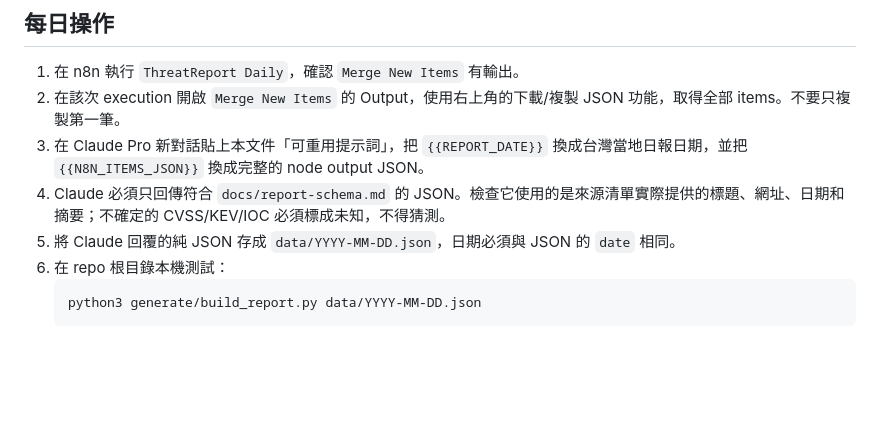
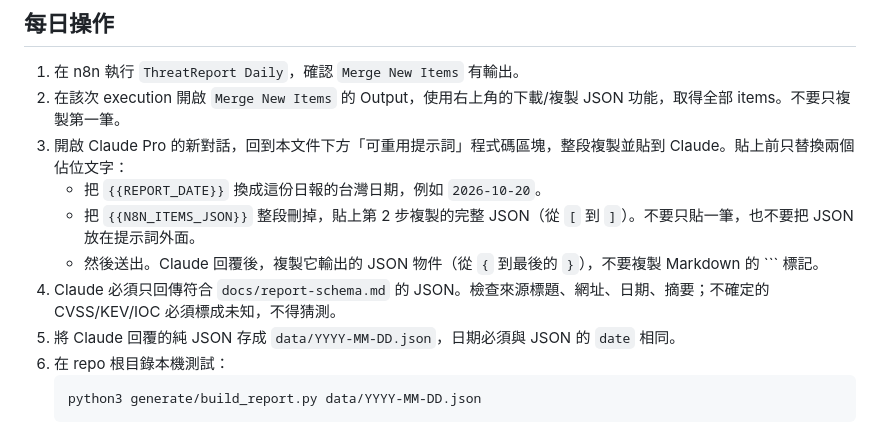
Before and after one commit to ivy28122966/ThreatReport, a Markdown page: docs/manual-llm-workflow.md, the part around the change. Rendered like a GitHub page; blank space fills up the shorter version.

Commit message:
docs: clarify manual Claude Pro prompt placeholder replacement

````diff
--- a/docs/manual-llm-workflow.md
+++ b/docs/manual-llm-workflow.md
@@ -7,8 +7,11 @@
 
 1. 在 n8n 執行 `ThreatReport Daily`，確認 `Merge New Items` 有輸出。
 2. 在該次 execution 開啟 `Merge New Items` 的 Output，使用右上角的下載/複製 JSON 功能，取得全部 items。不要只複製第一筆。
-3. 在 Claude Pro 新對話貼上本文件「可重用提示詞」，把 `{{REPORT_DATE}}` 換成台灣當地日報日期，並把 `{{N8N_ITEMS_JSON}}` 換成完整的 node output JSON。
-4. Claude 必須只回傳符合 `docs/report-schema.md` 的 JSON。檢查它使用的是來源清單實際提供的標題、網址、日期和摘要；不確定的 CVSS/KEV/IOC 必須標成未知，不得猜測。
+3. 開啟 Claude Pro 的新對話，回到本文件下方「可重用提示詞」程式碼區塊，整段複製並貼到 Claude。貼上前只替換兩個佔位文字：
+   - 把 `{{REPORT_DATE}}` 換成這份日報的台灣日期，例如 `2026-10-20`。
+   - 把 `{{N8N_ITEMS_JSON}}` 整段刪掉，貼上第 2 步複製的完整 JSON（從 `[` 到 `]`）。不要只貼一筆，也不要把 JSON 放在提示詞外面。
+   - 然後送出。Claude 回覆後，複製它輸出的 JSON 物件（從 `{` 到最後的 `}`），不要複製 Markdown 的 ``` 標記。
+4. Claude 必須只回傳符合 `docs/report-schema.md` 的 JSON。檢查來源標題、網址、日期、摘要；不確定的 CVSS/KEV/IOC 必須標成未知，不得猜測。
 5. 將 Claude 回覆的純 JSON 存成 `data/YYYY-MM-DD.json`，日期必須與 JSON 的 `date` 相同。
 6. 在 repo 根目錄本機測試：
    ```bash
````
